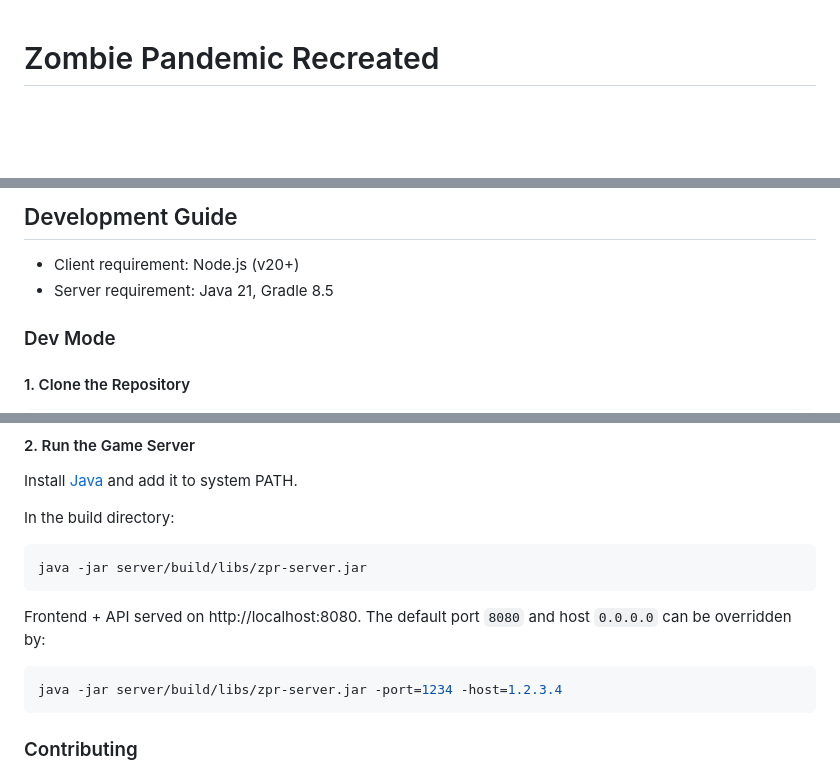
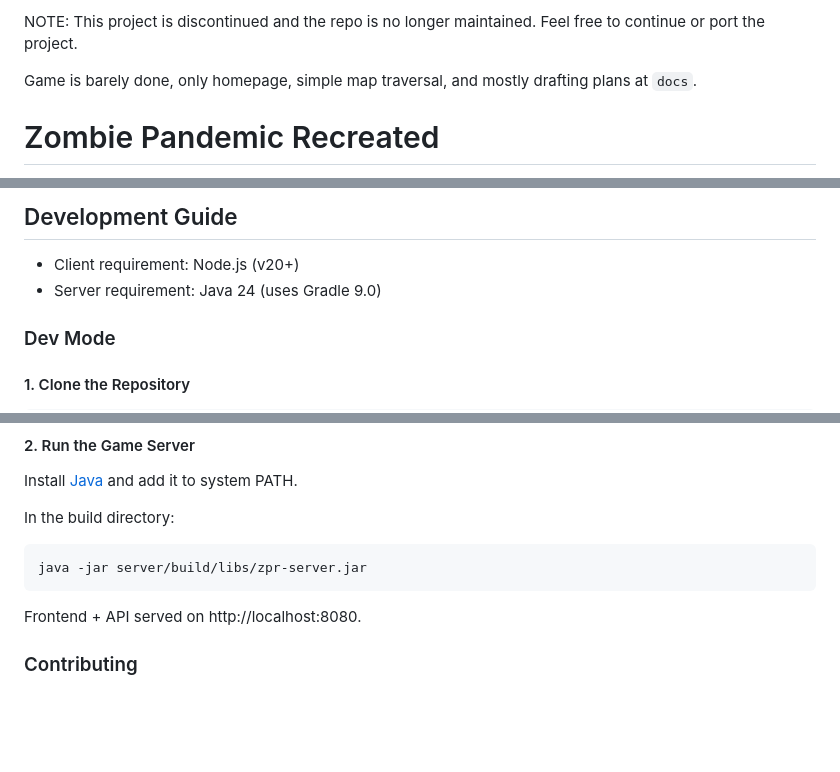
Before and after one commit to glennhenry/Zombie-Pandemic-Recreated, a Markdown page: README.md, 3 parts joined by grey strips. Drawn GitHub-style; blank space fills up the shorter version.

````diff
--- a/README.md
+++ b/README.md
@@ -1,3 +1,7 @@
+NOTE: This project is discontinued and the repo is no longer maintained. Feel free to continue or port the project.
+
+Game is barely done, only homepage, simple map traversal, and mostly drafting plans at `docs`.
+
 # Zombie Pandemic Recreated
 
 Zombie Pandemic is a browser-based (PBBG) zombie survival MMORPG made by Pixel Pandemic (2009-2015) [(fb page)](https://www.facebook.com/zombiepandemicgame). The game features a survivor exploring the abandoned urban with the endgoal of escaping the city.
@@ -39,7 +43,7 @@ The original game involve massive multiplayer play. Currently, we are not planni
 ## Development Guide
 
 - Client requirement: Node.js (v20+)
-- Server requirement: Java 21, Gradle 8.5
+- Server requirement: Java 24 (uses Gradle 9.0)
 
 ### Dev Mode
 
@@ -86,11 +90,6 @@ java -jar server/build/libs/zpr-server.jar
 ```
 
 Frontend + API served on http://localhost:8080.
-The default port `8080` and host `0.0.0.0` can be overridden by:
-
-```bash
-java -jar server/build/libs/zpr-server.jar -port=1234 -host=1.2.3.4
-```
 
 ### Contributing
 
````
